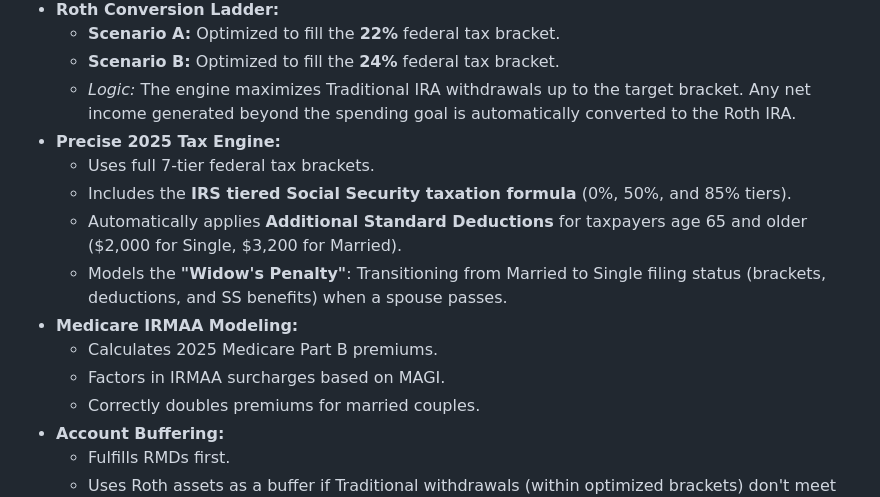
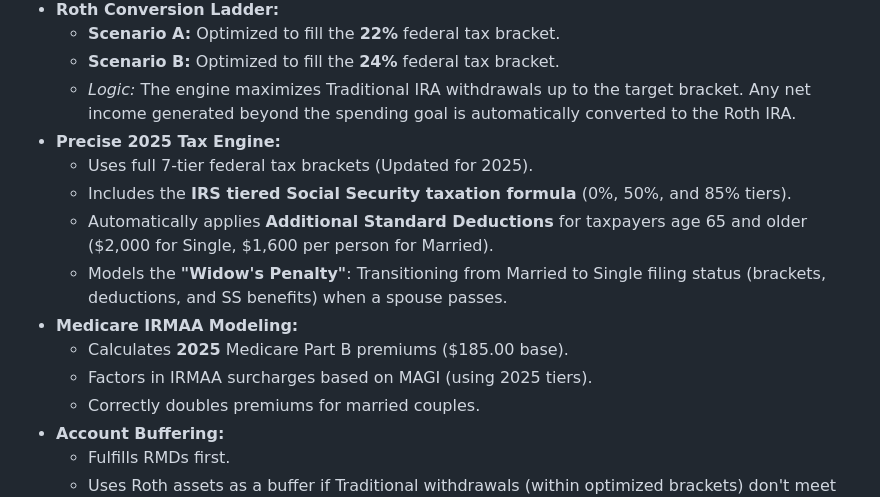
Before and after one commit to tyoungg/conversion, a Markdown page: README.md, the part around the change. GitHub-like rendering.

Commit message:
Update retirement simulator with 2025 tax data and SECURE 2.0 RMD logic
- Updated federal income tax brackets for 2025 (Single and Married).
- Corrected typo in Married 12% bracket ($96,950).
- Updated standard deductions and age 65+ additions for 2025.
- Implemented SECURE 2.0 RMD start age (73 or 75 depending on birth year).
- Explicitly excluded Roth IRAs from RMD calculations and updated divisors to age 100.
- Updated Medicare Part B premiums ($185.00 base) and IRMAA tiers for 2025.
- Fixed Widow's Penalty logic: spouse death year is treated as Married Filing Jointly.
- Added cache-buster to JS fetch for `conversion.py` and improved UI difference labeling.
- Updated README.md to reflect 2025 assumptions.
- Removed binary artifacts from `docs/`.

Co-authored-by: tsyUF <211347811+tsyUF@users.noreply.github.com>

```diff
--- a/README.md
+++ b/README.md
@@ -10,13 +10,13 @@ A high-fidelity retirement withdrawal and tax optimization engine. This tool hel
     - **Scenario B:** Optimized to fill the **24%** federal tax bracket.
     - *Logic:* The engine maximizes Traditional IRA withdrawals up to the target bracket. Any net income generated beyond the spending goal is automatically converted to the Roth IRA.
 - **Precise 2025 Tax Engine:**
-    - Uses full 7-tier federal tax brackets.
+    - Uses full 7-tier federal tax brackets (Updated for 2025).
     - Includes the **IRS tiered Social Security taxation formula** (0%, 50%, and 85% tiers).
-    - Automatically applies **Additional Standard Deductions** for taxpayers age 65 and older ($2,000 for Single, $3,200 for Married).
+    - Automatically applies **Additional Standard Deductions** for taxpayers age 65 and older ($2,000 for Single, $1,600 per person for Married).
     - Models the **"Widow's Penalty"**: Transitioning from Married to Single filing status (brackets, deductions, and SS benefits) when a spouse passes.
 - **Medicare IRMAA Modeling:**
-    - Calculates 2025 Medicare Part B premiums.
-    - Factors in IRMAA surcharges based on MAGI.
+    - Calculates **2025** Medicare Part B premiums ($185.00 base).
+    - Factors in IRMAA surcharges based on MAGI (using 2025 tiers).
     - Correctly doubles premiums for married couples.
 - **Account Buffering:**
     - Fulfills RMDs first.
```
